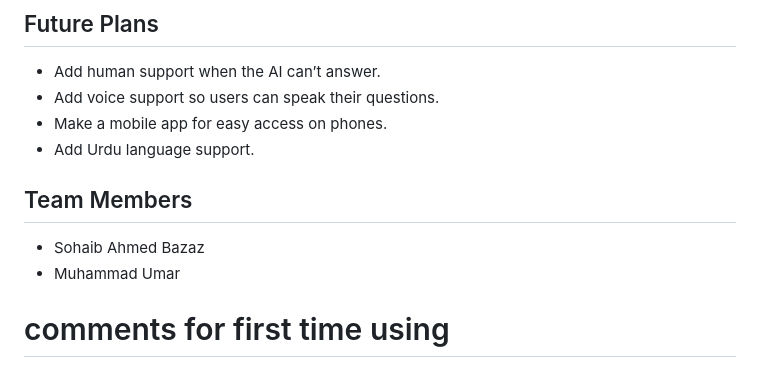
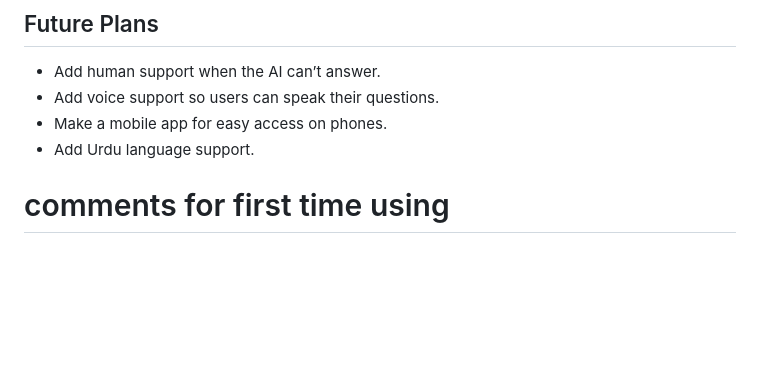
Before and after one commit to surya11-2003/RAG-Based-University-Assistant-Chatbot-main, a Markdown page: README.md, the part around the change. Rendered like a GitHub page; blank space fills up the shorter version.

Commit message:
Remove team members list from README
Removed team members section from README.

```diff
--- a/README.md
+++ b/README.md
@@ -114,10 +114,6 @@ streamlit run University_Assistant.py
 - Add Urdu language support.
 
 
-## Team Members
-
-- Sohaib Ahmed Bazaz
-- Muhammad Umar
 
 # comments for first time using
 
```
